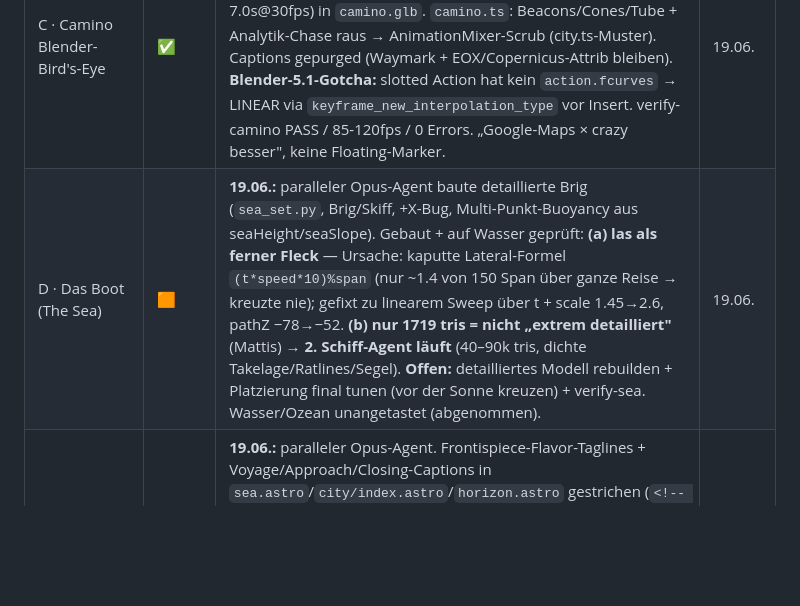
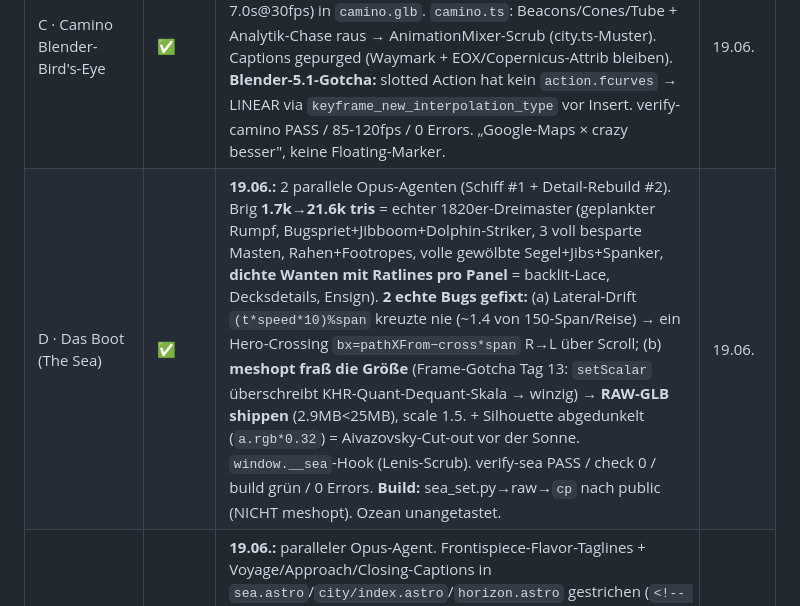
Before and after one commit to MattisEngelhardt/Website, a Markdown page: MAINPLAN.md, the part around the change. Drawn GitHub-style; blank space fills up the shorter version.

```diff
--- a/MAINPLAN.md
+++ b/MAINPLAN.md
@@ -23,7 +23,7 @@ Du übernimmst „Der Wanderer" — die Awwwards-Level-Website über Mattis Enge
 | A · Main-Lobby (Nebelmeer-Hub) | ✅ | **19.06. AUF `/` INTEGRIERT (A5/A6) + Look-Pass + Mattis-Verriss #2 gefixt.** (17.06.: fog.glb + carved frames + Figur weg.) **19.06.:** (1) **Einheitliche painterly Stills** (`scripts/lib/plate-grade.mjs` + `grade-plates.mjs`): Sepia-Unify + Lift + Warm-Wash → alle 4 Plates EINE Golden-Hour-Welt (Camino-Grün/City-Neon weg). (2) **Nebel leuchtet** (uFogTint hart auf Warmweiß, Kontrast 1.7→1.4) = hellste Masse; **Aivazovsky-Himmelsbande** + Sonnen-Scatter. (3) **ForeRock** (`plinth_set.py`→`plinths.glb`) ersetzt crude Outcrop = dunkler Repoussoir-Saum (Plinth-Ledges deferred — schwebten). (4) **Peaks** (`peaks_set.py`→`peaks.glb`, 5 Ridges ~19k tris) = echte Friedrich-Bergketten hinter dem Nebel → „mit Blender gemacht". (5) **Blöcke entzerrt**: PLATE_DEFS über weiten Azimut-Bogen (−36…+30°) + Tiefen/Höhen-Versatz → KEINE Überlappung mehr (Mattis-Kritik #2). (6) **Integration**: `/` pusht durch Friedrichs echtes Gemälde (threshold.ts) → dissolvt in den Hub (worlds/summit.ts mountHub, index.astro `#hub-canvas`+Placard-`<a>`), **alte Figur weg**. check 0 / build grün (14 S.) / Hub 56-57fps headless / homepage 4 Placards 0 Errors. | 19.06. |
 | B · My Vacations (Galerie + Pipeline) | ✅ | **19.06.:** 3 parallele Opus-Agenten (Pipeline + Galerie-Welt). `/vacations` = gekrümmte phantom.land-Drag-Wall in Goldrahmen + Lightbox. Pipeline (`make-vacation-media.mjs`+`make-vacation-video.mjs`, sharp+ffmpeg via **ffmpeg-static** devDep): 19 Fotos AVIF/WebP-srcset+LQIP, 16 Videos <1MB-Preview-Loops + 1080p-Lightbox (`-t 30 maxrate 3.5M` < 25MB) + Poster, Montenegro auf 10 kuratiert, Manifest 35 Items. Welt: GPU-DOM-Wall, Drag+Momentum, IO-Virtualisierung (≤5 Videos), Hover-Preview, Lightbox (Ton/Pfeile/ESC/Focus-Trap), reduced-motion-Fallback, statische SEO-Galerie. **2 Bugs gefixt:** pointer-capture stahl Tile-Klicks; fixed-Lightbox im perspective-Stacking-Context gefangen → an `<body>`. verify-vacations PASS / check 0 / build grün. | 19.06. |
 | C · Camino Blender-Bird's-Eye | ✅ | **19.06.:** paralleler Opus-Agent. `camino_set.py` bäckt kinoreife Bird's-Eye-Kamerafahrt (Catmull-Rom durch 15 echte Waymark-Stationen, „CaminoFlight"-Clip, 73 Quat-Keys + Flip-Guard, 7.0s@30fps) in `camino.glb`. `camino.ts`: Beacons/Cones/Tube + Analytik-Chase raus → AnimationMixer-Scrub (city.ts-Muster). Captions gepurged (Waymark + EOX/Copernicus-Attrib bleiben). **Blender-5.1-Gotcha:** slotted Action hat kein `action.fcurves` → LINEAR via `keyframe_new_interpolation_type` vor Insert. verify-camino PASS / 85-120fps / 0 Errors. „Google-Maps × crazy besser", keine Floating-Marker. | 19.06. |
-| D · Das Boot (The Sea) | 🟧 | **19.06.:** paralleler Opus-Agent baute detaillierte Brig (`sea_set.py`, Brig/Skiff, +X-Bug, Multi-Punkt-Buoyancy aus seaHeight/seaSlope). Gebaut + auf Wasser geprüft: **(a) las als ferner Fleck** — Ursache: kaputte Lateral-Formel `(t*speed*10)%span` (nur ~1.4 von 150 Span über ganze Reise → kreuzte nie); gefixt zu linearem Sweep über t + scale 1.45→2.6, pathZ −78→−52. **(b) nur 1719 tris = nicht „extrem detailliert"** (Mattis) → **2. Schiff-Agent läuft** (40–90k tris, dichte Takelage/Ratlines/Segel). **Offen:** detailliertes Modell rebuilden + Platzierung final tunen (vor der Sonne kreuzen) + verify-sea. Wasser/Ozean unangetastet (abgenommen). | 19.06. |
+| D · Das Boot (The Sea) | ✅ | **19.06.:** 2 parallele Opus-Agenten (Schiff #1 + Detail-Rebuild #2). Brig **1.7k→21.6k tris** = echter 1820er-Dreimaster (geplankter Rumpf, Bugspriet+Jibboom+Dolphin-Striker, 3 voll besparte Masten, Rahen+Footropes, volle gewölbte Segel+Jibs+Spanker, **dichte Wanten mit Ratlines pro Panel** = backlit-Lace, Decksdetails, Ensign). **2 echte Bugs gefixt:** (a) Lateral-Drift `(t*speed*10)%span` kreuzte nie (~1.4 von 150-Span/Reise) → ein Hero-Crossing `bx=pathXFrom−cross*span` R→L über Scroll; (b) **meshopt fraß die Größe** (Frame-Gotcha Tag 13: `setScalar` überschreibt KHR-Quant-Dequant-Skala → winzig) → **RAW-GLB shippen** (2.9MB<25MB), scale 1.5. + Silhouette abgedunkelt (`a.rgb*0.32`) = Aivazovsky-Cut-out vor der Sonne. `window.__sea`-Hook (Lenis-Scrub). verify-sea PASS / check 0 / build grün / 0 Errors. **Build:** sea_set.py→raw→`cp` nach public (NICHT meshopt). Ozean unangetastet. | 19.06. |
 | E · Text-Purge | ✅ | **19.06.:** paralleler Opus-Agent. Frontispiece-Flavor-Taglines + Voyage/Approach/Closing-Captions in `sea.astro`/`city/index.astro`/`horizon.astro` gestrichen (`<!-- TODO(Mattis): final line -->`), „City of Agents"-Reste → „The City". Echte Bio/Records/Kontakt + Attrib bleiben. (16.06.: dt. Leak + passage-Plakette bereits raus.) check 0 / build grün. **Offen:** verwaiste `.c1/.c2/.c3`-CSS-Regeln (harmlos), camino-Captions (via C erledigt). | 19.06. |
 | F · Threshold-Zoom | ✅ | `FOCAL_X 0.5→0.32`, `FOCAL_Y 0.455→0.5`, `SMAX 7.2→4.3`. verify-threshold PASS, 0 Errors; Side-by-side-Deep-Frame (Read) bestätigt: Push landet im Nebelmeer + Nebelbergen der linken Hälfte (Wanderer als Repoussoir rechts), scharf, sanft — nicht „in die Borsten". Threshold = reine CSS-Transform → 60fps. | 16.06. |
 
```
Also changed, not shown: HANDOFF.md (+23 -21 lines), brain.md (+2 -1 lines).
